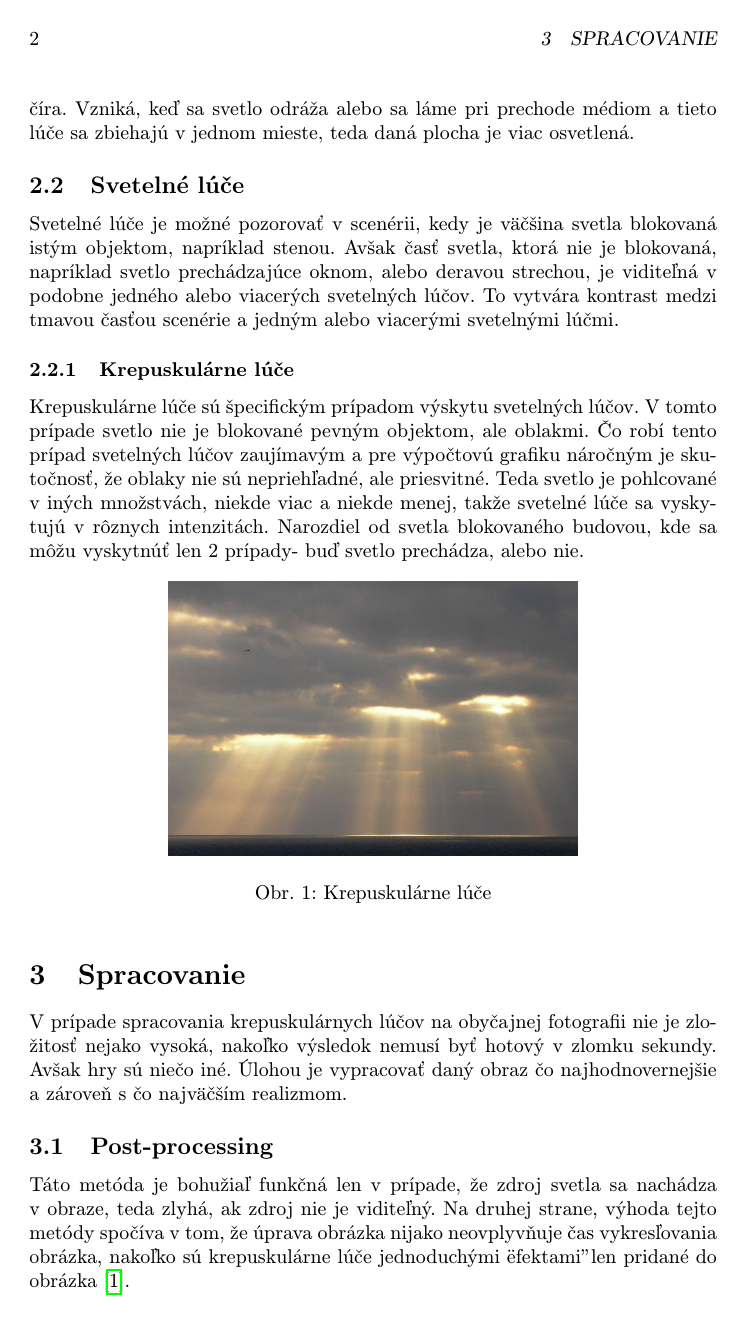
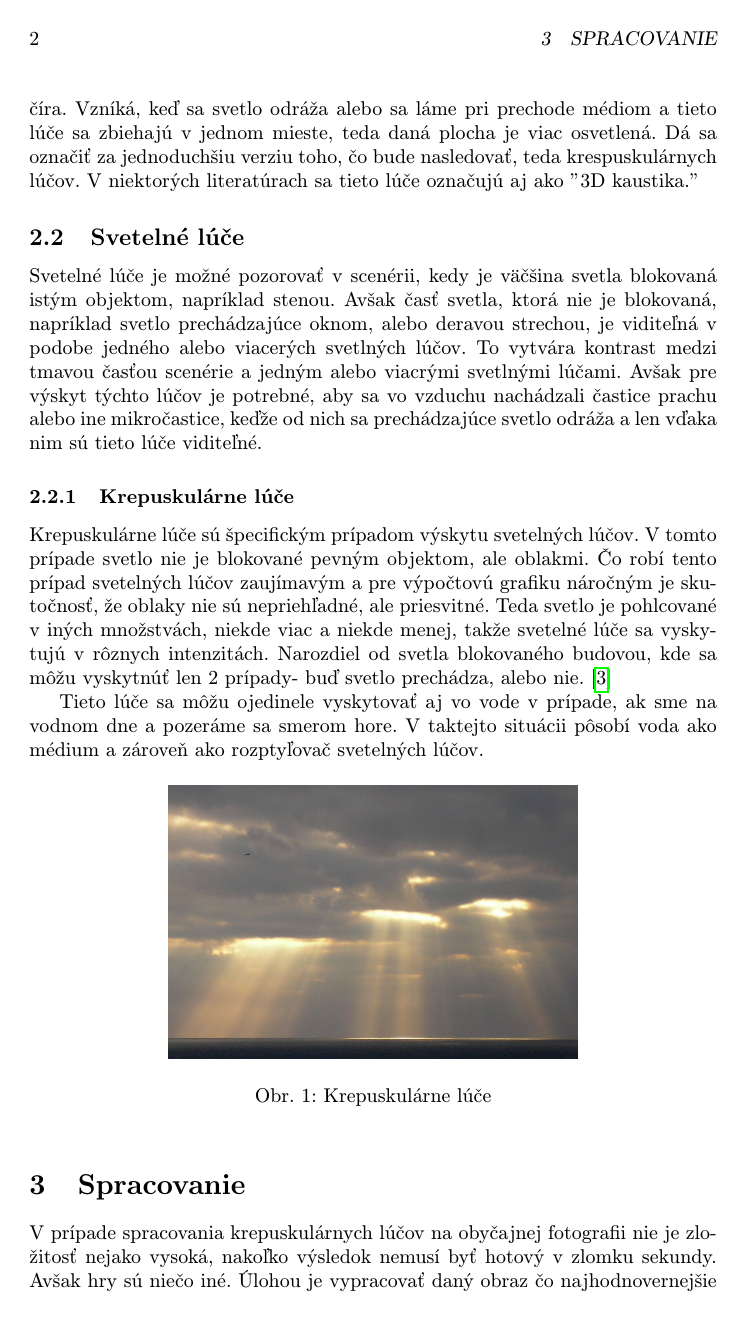
Before and after one commit to BranislavFech/clanok, a LaTeX paper (clanok.tex): page 2 of 5. Compiled offline with pdfLaTeX.

Commit message:
Pridal som nejaké informácie do článku

```diff
--- a/clanok.tex
+++ b/clanok.tex
@@ -61,25 +61,33 @@ moment viac pamätania hodný.
 
 \subsection{Kaustika} \label{se:kaustika}
 Kaustika je jedným zo svetelných efektov, ktoré môžeme pozorovať napríklad keď svetlo
-prechádza pohárom, alebo na dne bazéna za predpokladu, že voda je číra. Vzniká, keď sa
+prechádza pohárom, alebo na dne bazéna za predpokladu, že voda je číra. Vzníká, keď sa
 svetlo odráža alebo sa láme pri prechode médiom a tieto lúče sa zbiehajú v jednom mieste,
-teda daná plocha je viac osvetlená.
+teda daná plocha je viac osvetlená. Dá sa označiť za jednoduchšiu verziu toho, čo bude
+nasledovať, teda krespuskulárnych lúčov. V niektorých literatúrach sa tieto lúče označujú
+aj ako "3D kaustika."
 
 \subsection{Svetelné lúče} \label{se:luce}
 Svetelné lúče je možné pozorovať v scenérii, kedy je väčšina svetla blokovaná istým
 objektom, napríklad stenou. Avšak časť svetla, ktorá nie je blokovaná, napríklad svetlo
-prechádzajúce oknom, alebo deravou strechou, je viditeľná v podobne jedného alebo viacerých
-svetelných lúčov. To vytvára kontrast medzi tmavou časťou scenérie a jedným alebo viacerými
-svetelnými lúčmi.
+prechádzajúce oknom, alebo deravou strechou, je viditeľná v podobe jedného alebo viacerých
+svetlných lúčov. To vytvára kontrast medzi tmavou časťou scenérie a jedným alebo viacrými
+svetlnými lúčami. Avšak pre výskyt týchto lúčov je potrebné, aby sa vo vzduchu nachádzali
+častice prachu alebo ine mikročastice, keďže od nich sa prechádzajúce svetlo odráža a
+len vďaka nim sú tieto lúče viditeľné.
 
 \subsubsection{Krepuskulárne lúče} \label{se:luce:kl}
-Krepuskulárne lúče sú špecifickým prípadom výskytu svetelných lúčov. V tomto prípade
-svetlo nie je blokované pevným objektom, ale oblakmi. Čo robí tento prípad svetelných
-lúčov zaujímavým a pre výpočtovú grafiku náročným je skutočnosť, že oblaky nie sú
-nepriehľadné, ale priesvitné. Teda svetlo je pohlcované v iných množstvách, niekde
-viac a niekde menej, takže svetelné lúče sa vyskytujú v rôznych intenzitách. Narozdiel
-od svetla blokovaného budovou, kde sa môžu vyskytnúť len 2 prípady- buď svetlo prechádza,
-alebo nie.
+Krepuskulárne lúče sú špecifickým prípadom výskytu svetelných lúčov. V tomto prípade svetlo
+nie je blokované pevným objektom, ale oblakmi. Čo robí tento prípad svetelných lúčov
+zaujímavým a pre výpočtovú grafiku náročným je skutočnosť, že oblaky nie sú nepriehľadné,
+ale priesvitné. Teda svetlo je pohlcované v iných množstvách, niekde viac a niekde menej,
+takže svetelné lúče sa vyskytujú v rôznych intenzitách. Narozdiel od svetla blokovaného
+budovou, kde sa môžu vyskytnúť len 2 prípady- buď svetlo prechádza,
+alebo nie.\cite{Crepuscular_rays}
+
+Tieto lúče sa môžu ojedinele vyskytovať aj vo vode v prípade, ak sme na vodnom dne a
+pozeráme sa smerom hore. V taktejto situácii pôsobí voda ako médium a zároveň ako
+rozptyľovač svetelných lúčov.
 
 \begin{figure}[h]
     \centering
@@ -92,10 +100,8 @@ alebo nie.
 V prípade spracovania krepuskulárnych lúčov na obyčajnej fotografii nie je zložitosť
 nejako vysoká, nakoľko výsledok nemusí byť hotový v zlomku sekundy. Avšak hry sú niečo
 iné. Úlohou je vypracovať daný obraz čo najhodnovernejšie a zároveň s čo najväčším
-realizmom.
+realizmom. Musí to vyzerať hodnoverne, v opačnom prípade skončíme s hrou, ktorú už
+kvôli jej neprirodzenému spracovaniu týchto lúčov už nezapneme.
 
 \subsection{Post-processing} \label{spracovanie:pp}
 Táto metóda je bohužiaľ funkčná len v prípade, že zdroj svetla sa nachádza v obraze,
-teda zlyhá, ak zdroj nie je viditeľný. Na druhej strane, výhoda tejto metódy spočíva v
-tom, že úprava obrázka nijako neovplyvňuje čas vykresľovania obrázka, nakoľko sú
-krepuskulárne lúče jednoduchými "efektami" len pridané do obrázka\cite{Light_shafts}.
```
Also changed, not shown: clanok.tex (45 more changed lines).
